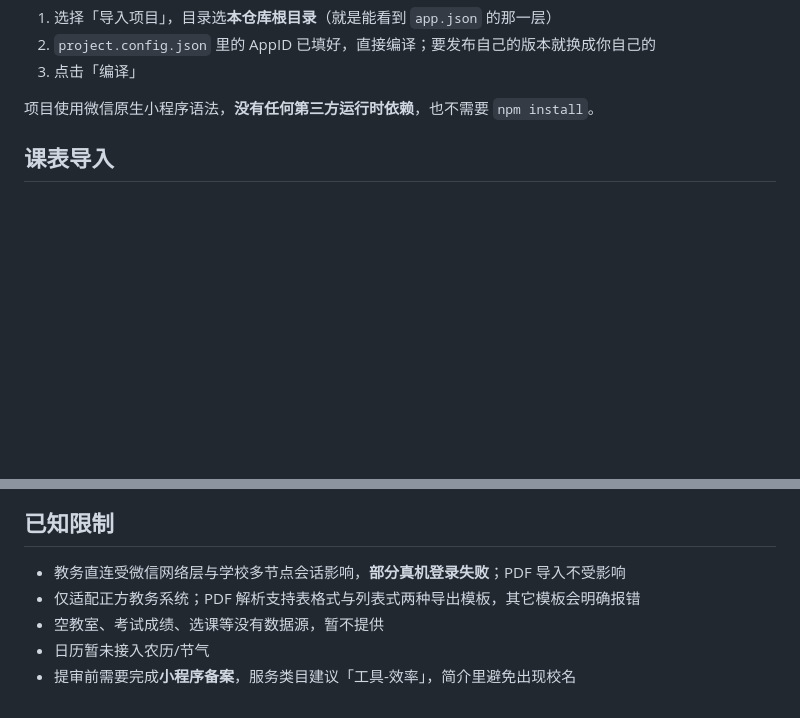
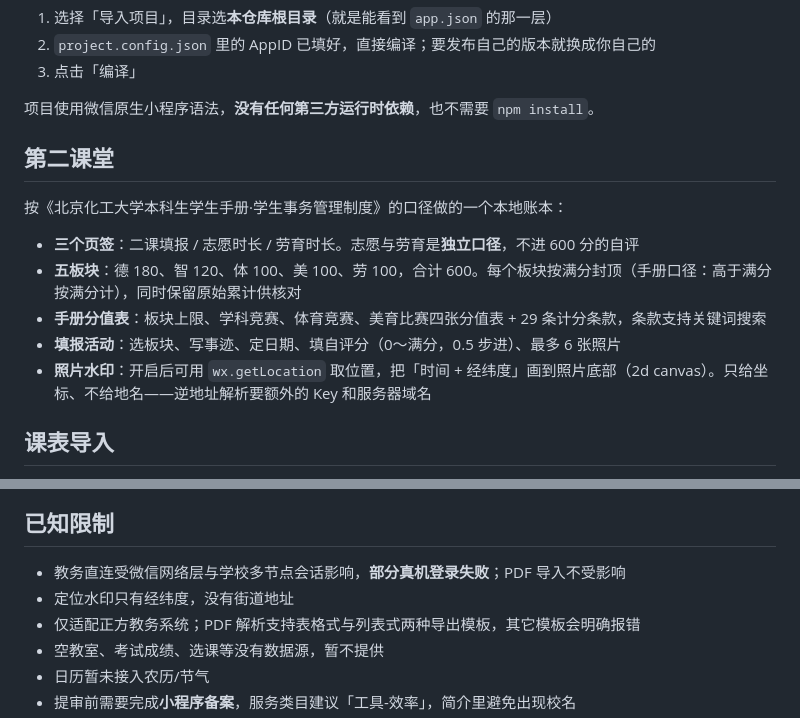
Before and after one commit to Yraguo/BaiXiaoXiao, a Markdown page: README.md, 2 parts joined by grey strips. GitHub-like rendering; blank space fills up the shorter version.

```diff
--- a/README.md
+++ b/README.md
@@ -34,6 +48,16 @@ npm test
 3. 点击「编译」
 
 项目使用微信原生小程序语法，**没有任何第三方运行时依赖**，也不需要 `npm install`。
+
+## 第二课堂
+
+按《北京化工大学本科生学生手册·学生事务管理制度》的口径做的一个本地账本：
+
+- **三个页签**：二课填报 / 志愿时长 / 劳育时长。志愿与劳育是**独立口径**，不进 600 分的自评
+- **五板块**：德 180、智 120、体 100、美 100、劳 100，合计 600。每个板块按满分封顶（手册口径：高于满分按满分计），同时保留原始累计供核对
+- **手册分值表**：板块上限、学科竞赛、体育竞赛、美育比赛四张分值表 + 29 条计分条款，条款支持关键词搜索
+- **填报活动**：选板块、写事迹、定日期、填自评分（0～满分，0.5 步进）、最多 6 张照片
+- **照片水印**：开启后可用 `wx.getLocation` 取位置，把「时间 + 经纬度」画到照片底部（2d canvas）。只给坐标、不给地名——逆地址解析要额外的 Key 和服务器域名
 
 ## 课表导入
 
@@ -147,6 +171,7 @@ npm test
 ## 已知限制
 
 - 教务直连受微信网络层与学校多节点会话影响，**部分真机登录失败**；PDF 导入不受影响
+- 定位水印只有经纬度，没有街道地址
 - 仅适配正方教务系统；PDF 解析支持表格式与列表式两种导出模板，其它模板会明确报错
 - 空教室、考试成绩、选课等没有数据源，暂不提供
 - 日历暂未接入农历/节气
```
Also changed, not shown: other parts of README.md (+15 -1 lines), docs/screenshots/import.png (added), docs/screenshots/jw-error.png (added), docs/screenshots/notes-empty.png (added), docs/screenshots/timetable.png (added).
